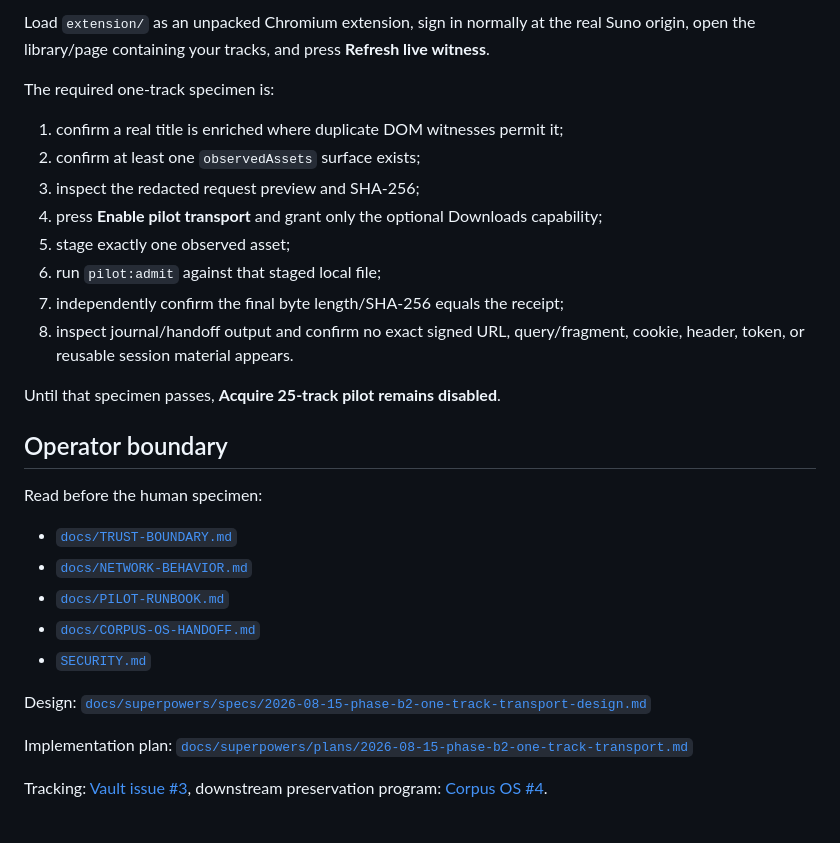
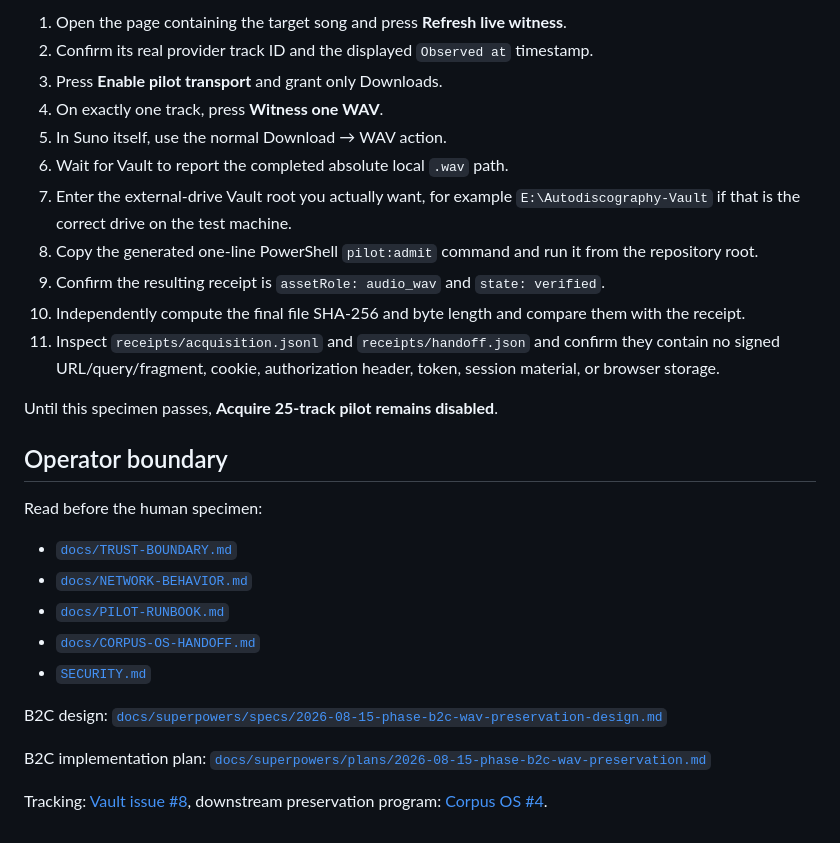
Before and after one commit to the-static-collective/autodiscography-vault, a Markdown page: README.md, the part around one of its changes. GitHub-like rendering.

```diff
--- a/README.md
+++ b/README.md
@@ -64,18 +58,17 @@ The command accepts local bytes and non-secret evidence only. It has no transpor
 
-Load `extension/` as an unpacked Chromium extension, sign in normally at the real Suno origin, open the library/page containing your tracks, and press **Refresh live witness**.
+1. Open the page containing the target song and press **Refresh live witness**.
+2. Confirm its real provider track ID and the displayed `Observed at` timestamp.
+3. Press **Enable pilot transport** and grant only Downloads.
+4. On exactly one track, press **Witness one WAV**.
+5. In Suno itself, use the normal Download → WAV action.
+6. Wait for Vault to report the completed absolute local `.wav` path.
+7. Enter the external-drive Vault root you actually want, for example `E:\Autodiscography-Vault` if that is the correct drive on the test machine.
+8. Copy the generated one-line PowerShell `pilot:admit` command and run it from the repository root.
+9. Confirm the resulting receipt is `assetRole: audio_wav` and `state: verified`.
+10. Independently compute the final file SHA-256 and byte length and compare them with the receipt.
+11. Inspect `receipts/acquisition.jsonl` and `receipts/handoff.json` and confirm they contain no signed URL/query/fragment, cookie, authorization header, token, session material, or browser storage.
 
-The required one-track specimen is:
-
-1. confirm a real title is enriched where duplicate DOM witnesses permit it;
-2. confirm at least one `observedAssets` surface exists;
-3. inspect the redacted request preview and SHA-256;
-4. press **Enable pilot transport** and grant only the optional Downloads capability;
-5. stage exactly one observed asset;
-6. run `pilot:admit` against that staged local file;
-7. independently confirm the final byte length/SHA-256 equals the receipt;
-8. inspect journal/handoff output and confirm no exact signed URL, query/fragment, cookie, header, token, or reusable session material appears.
-
-Until that specimen passes, **Acquire 25-track pilot remains disabled**.
+Until this specimen passes, **Acquire 25-track pilot remains disabled**.
 
 ## Operator boundary
 
@@ -87,8 +80,8 @@ Read before the human specimen:
 - [`docs/CORPUS-OS-HANDOFF.md`](docs/CORPUS-OS-HANDOFF.md)
 - [`SECURITY.md`](SECURITY.md)
 
-Design: [`docs/superpowers/specs/2026-08-15-phase-b2-one-track-transport-design.md`](docs/superpowers/specs/2026-08-15-phase-b2-one-track-transport-design.md)
+B2C design: [`docs/superpowers/specs/2026-08-15-phase-b2c-wav-preservation-design.md`](docs/superpowers/specs/2026-08-15-phase-b2c-wav-preservation-design.md)
 
-Implementation plan: [`docs/superpowers/plans/2026-08-15-phase-b2-one-track-transport.md`](docs/superpowers/plans/2026-08-15-phase-b2-one-track-transport.md)
+B2C implementation plan: [`docs/superpowers/plans/2026-08-15-phase-b2c-wav-preservation.md`](docs/superpowers/plans/2026-08-15-phase-b2c-wav-preservation.md)
 
-Tracking: [Vault issue #3](https://github.com/the-static-collective/autodiscography-vault/issues/3), downstream preservation program: [Corpus OS #4](https://github.com/the-static-collective/corpus-os/issues/4).
+Tracking: [Vault issue #8](https://github.com/the-static-collective/autodiscography-vault/issues/8), downstream preservation program: [Corpus OS #4](https://github.com/the-static-collective/corpus-os/issues/4).
```
Also changed, not shown: other parts of README.md (+19 -25 lines).
